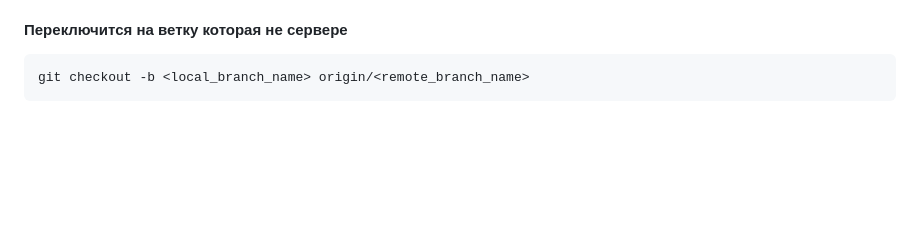
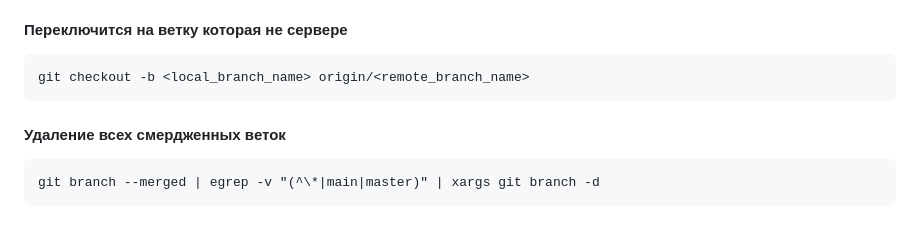
Before and after one commit to webAnatoly/l-git, a Markdown page: README.md, the part around the change. GitHub-like rendering; blank space fills up the shorter version.

Commit message:
README.md - Удаление всех смердженных веток

````diff
--- a/README.md
+++ b/README.md
@@ -251,3 +251,9 @@ Then add the files except the ones included in the .gitignore file
 ```
 git checkout -b <local_branch_name> origin/<remote_branch_name>
 ```
+
+
+#### Удаление всех смердженных веток
+```
+git branch --merged | egrep -v "(^\*|main|master)" | xargs git branch -d
+```
````
